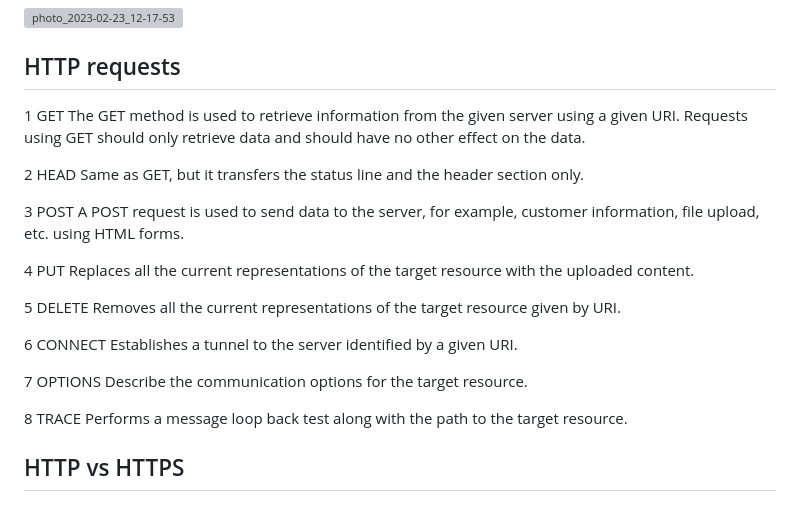
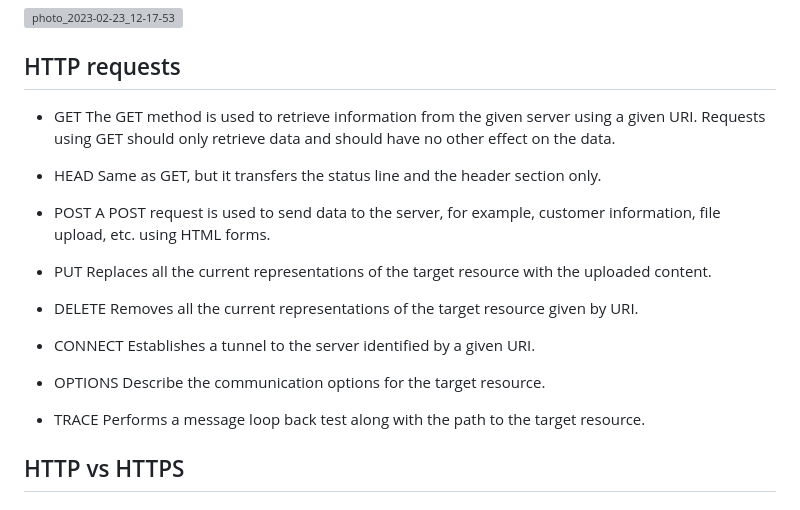
Before and after one commit to FlesinArtur/Flask-first-project, a Markdown page: README.md, the part around the change. Rendered like a GitHub page; grey boxes are pictures that could not be loaded.

```diff
--- a/README.md
+++ b/README.md
@@ -31,28 +31,28 @@ An HTTP status code is a message a website 's server sends to the browser to ind
 
 
 ## HTTP requests
-1	GET
+-	GET
 The GET method is used to retrieve information from the given server using a given URI. Requests using GET should only retrieve data and should have no other effect on the data.
 
-2	HEAD
+-	HEAD
 Same as GET, but it transfers the status line and the header section only.
 
-3	POST
+-	POST
 A POST request is used to send data to the server, for example, customer information, file upload, etc. using HTML forms.
 
-4	PUT
+-	PUT
 Replaces all the current representations of the target resource with the uploaded content.
 
-5	DELETE
+-	DELETE
 Removes all the current representations of the target resource given by URI.
 
-6	CONNECT
+-	CONNECT
 Establishes a tunnel to the server identified by a given URI.
 
-7	OPTIONS
+-	OPTIONS
 Describe the communication options for the target resource.
 
-8	TRACE
+-	TRACE
 Performs a message loop back test along with the path to the target resource.
 
 ## HTTP vs HTTPS
```
